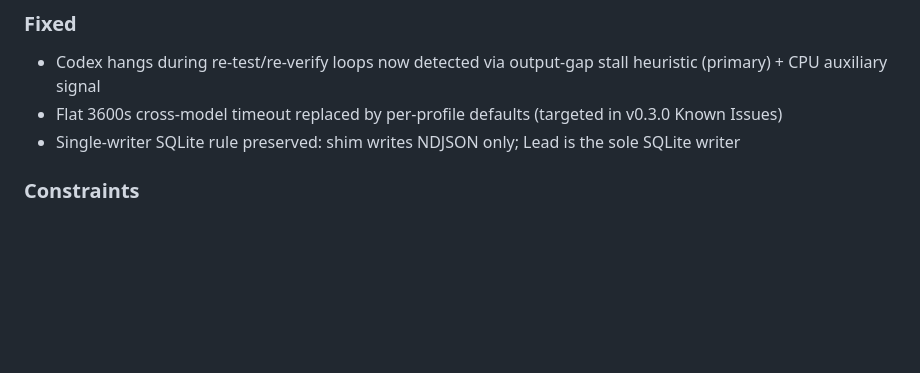
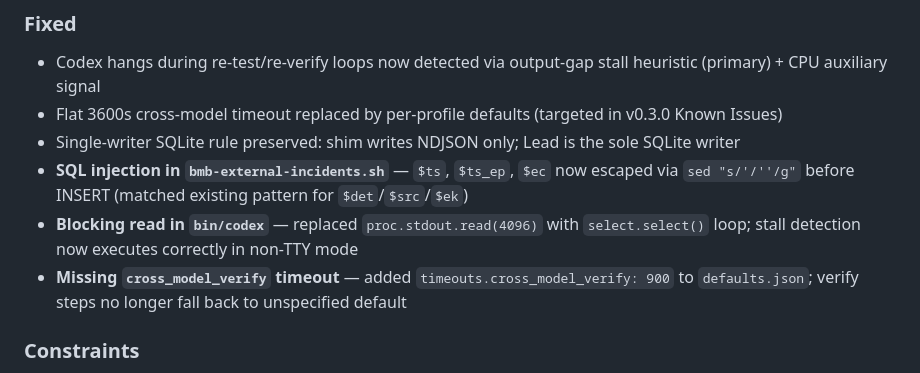
Before and after one commit to blacklettertimeoff432/be-my-butler, a Markdown page: CHANGELOG.md, the part around the change. Drawn GitHub-style; blank space fills up the shorter version.

Commit message:
docs(v0.3.4): add 3 bugfix entries to CHANGELOG
- SQL injection escape for $ts/$ts_ep/$ec in bmb-external-incidents.sh
- Non-blocking select.select() read in bin/codex for stall detection
- Added timeouts.cross_model_verify (900s) to defaults.json

Co-Authored-By: Claude Opus 4.6 <noreply@anthropic.com>

```diff
--- a/CHANGELOG.md
+++ b/CHANGELOG.md
@@ -26,6 +26,9 @@ Format follows [Keep a Changelog](https://keepachangelog.com/en/1.1.0/), version
 - Codex hangs during re-test/re-verify loops now detected via output-gap stall heuristic (primary) + CPU auxiliary signal
 - Flat 3600s cross-model timeout replaced by per-profile defaults (targeted in v0.3.0 Known Issues)
 - Single-writer SQLite rule preserved: shim writes NDJSON only; Lead is the sole SQLite writer
+- **SQL injection in `bmb-external-incidents.sh`** — `$ts`, `$ts_ep`, `$ec` now escaped via `sed "s/'/''/g"` before INSERT (matched existing pattern for `$det`/`$src`/`$ek`)
+- **Blocking read in `bin/codex`** — replaced `proc.stdout.read(4096)` with `select.select()` loop; stall detection now executes correctly in non-TTY mode
+- **Missing `cross_model_verify` timeout** — added `timeouts.cross_model_verify: 900` to `defaults.json`; verify steps no longer fall back to unspecified default
 
 ### Constraints
 - No daemon, no always-on watcher
```
